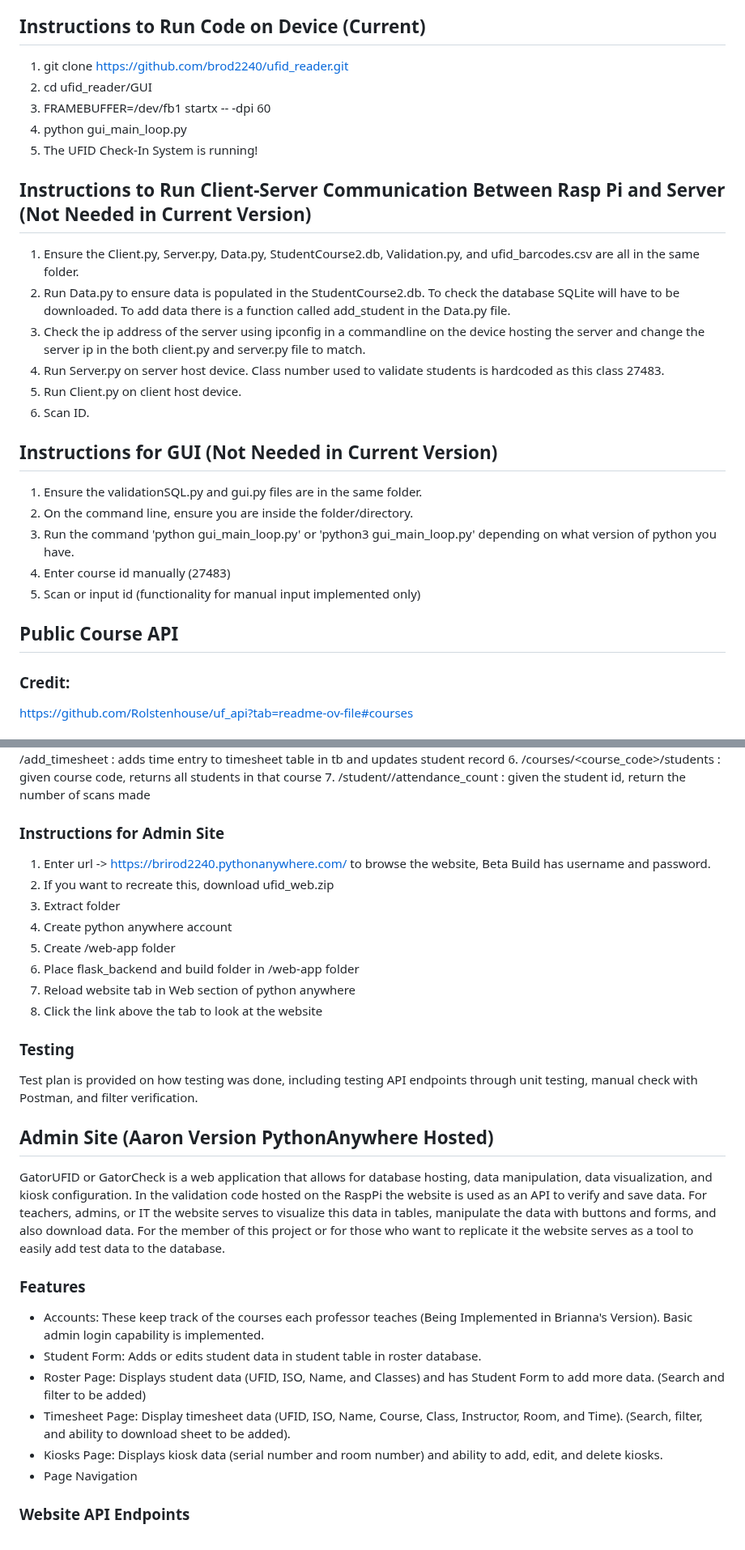
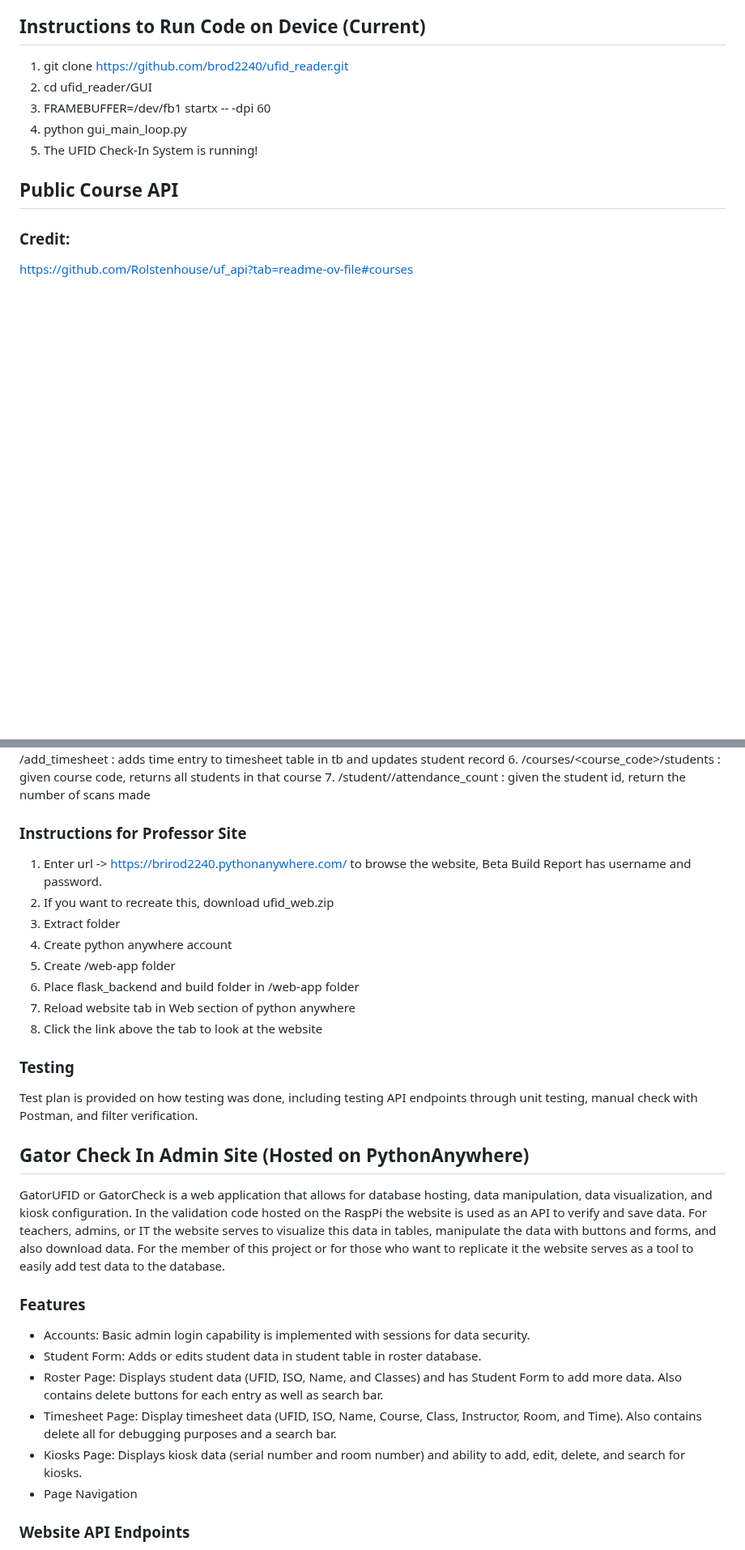
Before and after one commit to brod2240/ufid_reader, a Markdown page: README.md, 2 parts joined by grey strips. Shown at 81% size. Drawn GitHub-style; blank space fills up the shorter version.

```diff
--- a/README.md
+++ b/README.md
@@ -12,19 +12,6 @@ System allows a magnetic stripe/NFC module to read, validate, save, and return s
 3. FRAMEBUFFER=/dev/fb1 startx -- -dpi 60
 4. python gui_main_loop.py
 5. The UFID Check-In System is running!
-## Instructions to Run Client-Server Communication Between Rasp Pi and Server<br>(Not Needed in Current Version)
-1. Ensure the Client.py, Server.py, Data.py, StudentCourse2.db, Validation.py, and ufid_barcodes.csv are all in the same folder.
-2. Run Data.py to ensure data is populated in the StudentCourse2.db. To check the database SQLite will have to be downloaded. To add data there is a function called add_student in the Data.py file.
-3. Check the ip address of the server using ipconfig in a commandline on the device hosting the server and change the server ip in the both client.py and server.py file to match.
-4. Run Server.py on server host device. Class number used to validate students is hardcoded as this class 27483.
-5. Run Client.py on client host device.
-6. Scan ID.
-## Instructions for GUI (Not Needed in Current Version)
-1. Ensure the validationSQL.py and gui.py files are in the same folder.
-2. On the command line, ensure you are inside the folder/directory.
-3. Run the command 'python gui_main_loop.py' or 'python3 gui_main_loop.py' depending on what version of python you have.
-4. Enter course id manually (27483)
-5. Scan or input id (functionality for manual input implemented only)
 
 ## Public Course API
 ### Credit:
@@ -111,8 +99,8 @@ Endpoints:
         6. /courses/<course_code>/students : given course code, returns all students in that course
         7. /student/<ufid>/attendance_count : given the student id, return the number of scans made
 
-### Instructions for Admin Site
-1. Enter url -> https://brirod2240.pythonanywhere.com/ to browse the website, Beta Build has username and password.
+### Instructions for Professor Site
+1. Enter url -> https://brirod2240.pythonanywhere.com/ to browse the website, Beta Build Report has username and password.
 2. If you want to recreate this, download ufid_web.zip
 3. Extract folder
 4. Create python anywhere account
@@ -124,15 +112,15 @@ Endpoints:
 ### Testing
 Test plan is provided on how testing was done, including testing API endpoints through unit testing, manual check with Postman, and filter verification.
 
-## Admin Site (Aaron Version PythonAnywhere Hosted)
+## Gator Check In Admin Site (Hosted on PythonAnywhere)
 GatorUFID or GatorCheck is a web application that allows for database hosting, data manipulation, data visualization, and kiosk configuration. In the validation code hosted on the RaspPi the website is used as an API to verify and save data. For teachers, admins, or IT the website serves to visualize this data in tables, manipulate the data with buttons and forms, and also download data. For the member of this project or for those who want to replicate it the website serves as a tool to easily add test data to the database.
 
 ### Features
-- Accounts: These keep track of the courses each professor teaches (Being Implemented in Brianna's Version). Basic admin login capability is implemented.
+- Accounts: Basic admin login capability is implemented with sessions for data security.
 - Student Form: Adds or edits student data in student table in roster database.
-- Roster Page: Displays student data (UFID, ISO, Name, and Classes) and has Student Form to add more data. (Search and filter to be added)
-- Timesheet Page: Display timesheet data (UFID, ISO, Name, Course, Class, Instructor, Room, and Time). (Search, filter, and ability to download sheet to be added).
-- Kiosks Page: Displays kiosk data (serial number and room number) and ability to add, edit, and delete kiosks.
+- Roster Page: Displays student data (UFID, ISO, Name, and Classes) and has Student Form to add more data. Also contains delete buttons for each entry as well as search bar.
+- Timesheet Page: Display timesheet data (UFID, ISO, Name, Course, Class, Instructor, Room, and Time). Also contains delete all for debugging purposes and a search bar.
+- Kiosks Page: Displays kiosk data (serial number and room number) and ability to add, edit, delete, and search for kiosks.
 - Page Navigation
 
 ### Website API Endpoints
```
Also changed, not shown: other parts of README.md (+11 -10 lines).
